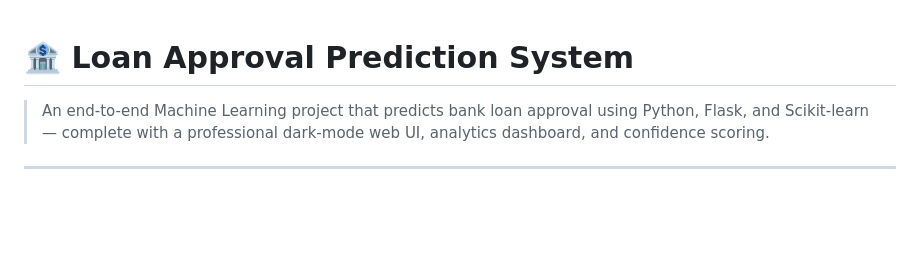
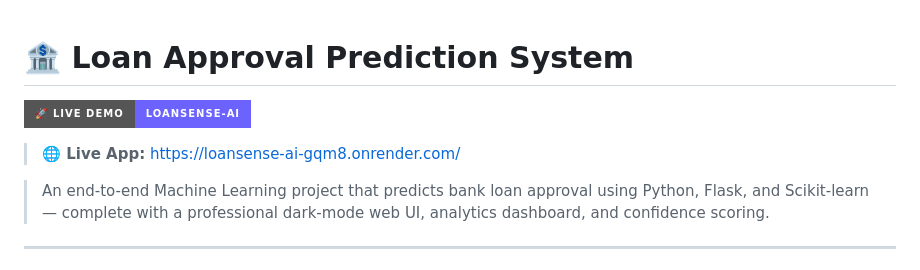
Before and after one commit to 23X01A05R4/LoanSense-AI, a Markdown page: README.md, the part around the change. GitHub-like rendering; badges without logos; blank space fills up the shorter version.

Commit message:
Add live demo URL to README

```diff
--- a/README.md
+++ b/README.md
@@ -1,4 +1,8 @@
 # 🏦 Loan Approval Prediction System
+
+[![🚀 Live Demo](https://img.shields.io/badge/🚀_Live_Demo-loansense--ai-6c63ff?style=for-the-badge)](https://loansense-ai-gqm8.onrender.com/)
+
+> **🌐 Live App:** [https://loansense-ai-gqm8.onrender.com/](https://loansense-ai-gqm8.onrender.com/)
 
 > An end-to-end Machine Learning project that predicts bank loan approval using Python, Flask, and Scikit-learn — complete with a professional dark-mode web UI, analytics dashboard, and confidence scoring.
 
```
